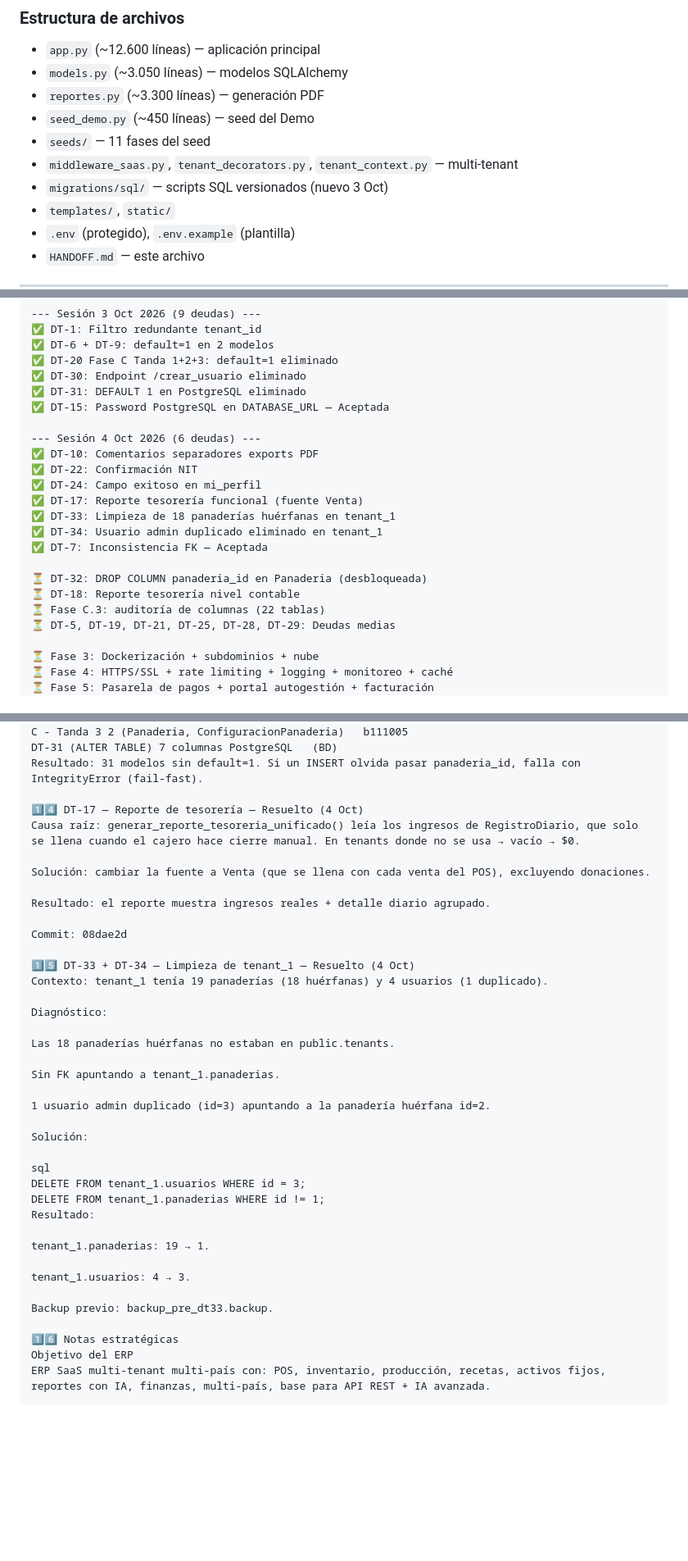
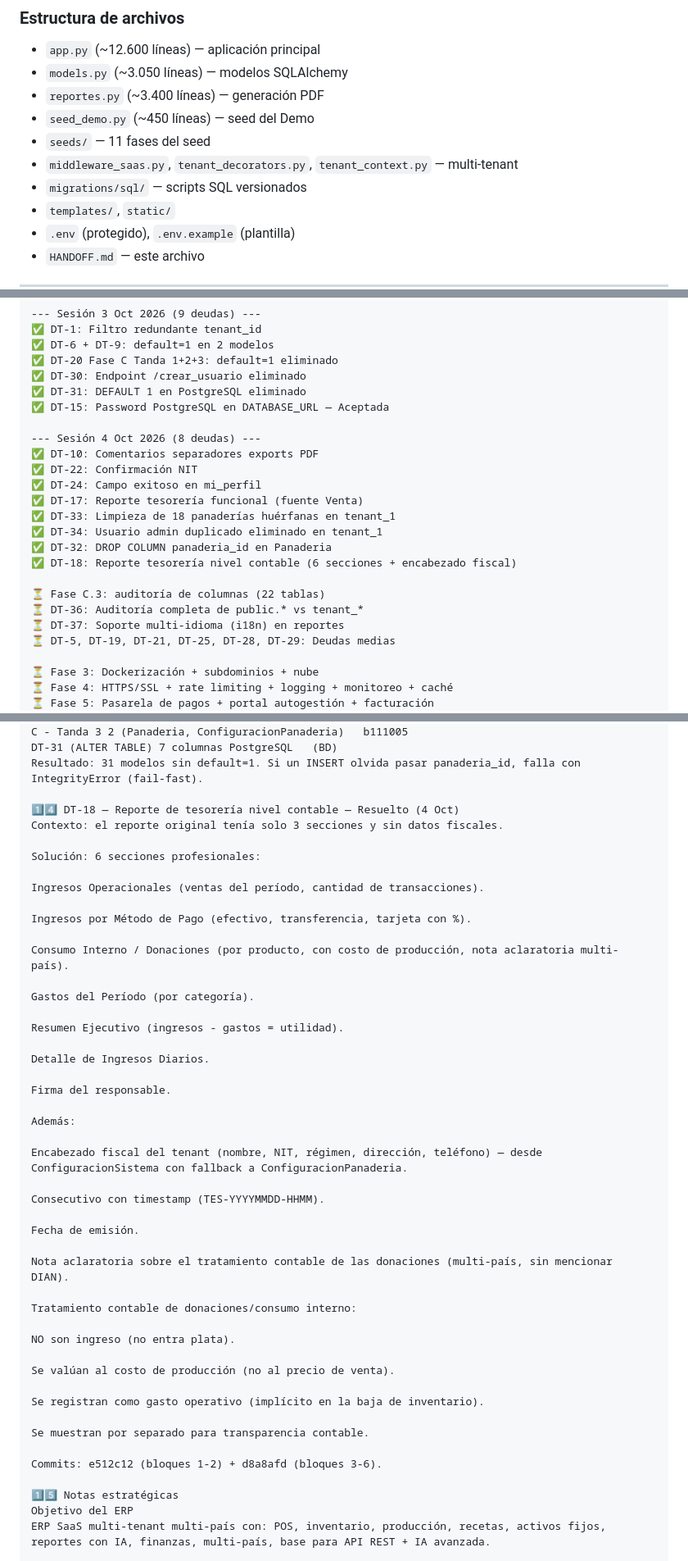
Before and after one commit to mauricioaea/bakery-erp, a Markdown page: HANDOFF.md, 3 parts joined by grey strips. Shown at 82% size. Rendered like a GitHub page; blank space fills up the shorter version.

Commit message:
docs: HANDOFF v7.7 - DT-18 cerrado (reporte tesorería nivel contable), reglas 26-27, DT-35/36/37 documentadas

```diff
--- a/HANDOFF.md
+++ b/HANDOFF.md
@@ -32,11 +32,11 @@
 ### Estructura de archivos
 - `app.py` (~12.600 líneas) — aplicación principal
 - `models.py` (~3.050 líneas) — modelos SQLAlchemy
-- `reportes.py` (~3.300 líneas) — generación PDF
+- `reportes.py` (~3.400 líneas) — generación PDF
 - `seed_demo.py` (~450 líneas) — seed del Demo
 - `seeds/` — 11 fases del seed
 - `middleware_saas.py`, `tenant_decorators.py`, `tenant_context.py` — multi-tenant
-- `migrations/sql/` — scripts SQL versionados (nuevo 3 Oct)
+- `migrations/sql/` — scripts SQL versionados
 - `templates/`, `static/`
 - `.env` (protegido), `.env.example` (plantilla)
 - `HANDOFF.md` — este archivo
@@ -375,18 +407,19 @@ text
 ✅ DT-31: DEFAULT 1 en PostgreSQL eliminado
 ✅ DT-15: Password PostgreSQL en DATABASE_URL — Aceptada
 
---- Sesión 4 Oct 2026 (6 deudas) ---
+--- Sesión 4 Oct 2026 (8 deudas) ---
 ✅ DT-10: Comentarios separadores exports PDF
 ✅ DT-22: Confirmación NIT
 ✅ DT-24: Campo exitoso en mi_perfil
 ✅ DT-17: Reporte tesorería funcional (fuente Venta)
 ✅ DT-33: Limpieza de 18 panaderías huérfanas en tenant_1
 ✅ DT-34: Usuario admin duplicado eliminado en tenant_1
-✅ DT-7: Inconsistencia FK — Aceptada
+✅ DT-32: DROP COLUMN panaderia_id en Panaderia
+✅ DT-18: Reporte tesorería nivel contable (6 secciones + encabezado fiscal)
 
-⏳ DT-32: DROP COLUMN panaderia_id en Panaderia (desbloqueada)
-⏳ DT-18: Reporte tesorería nivel contable
 ⏳ Fase C.3: auditoría de columnas (22 tablas)
+⏳ DT-36: Auditoría completa de public.* vs tenant_*
+⏳ DT-37: Soporte multi-idioma (i18n) en reportes
 ⏳ DT-5, DT-19, DT-21, DT-25, DT-28, DT-29: Deudas medias
 
 ⏳ Fase 3: Dockerización + subdominios + nube
@@ -423,40 +456,48 @@ C - Tanda 3	2 (Panaderia, ConfiguracionPanaderia)	b111005
 DT-31 (ALTER TABLE)	7 columnas PostgreSQL	(BD)
 Resultado: 31 modelos sin default=1. Si un INSERT olvida pasar panaderia_id, falla con IntegrityError (fail-fast).
 
-1️⃣4️⃣ DT-17 — Reporte de tesorería — Resuelto (4 Oct)
-Causa raíz: generar_reporte_tesoreria_unificado() leía los ingresos de RegistroDiario, que solo se llena cuando el cajero hace cierre manual. En tenants donde no se usa → vacío → $0.
+1️⃣4️⃣ DT-18 — Reporte de tesorería nivel contable — Resuelto (4 Oct)
+Contexto: el reporte original tenía solo 3 secciones y sin datos fiscales.
 
-Solución: cambiar la fuente a Venta (que se llena con cada venta del POS), excluyendo donaciones.
+Solución: 6 secciones profesionales:
 
-Resultado: el reporte muestra ingresos reales + detalle diario agrupado.
+Ingresos Operacionales (ventas del período, cantidad de transacciones).
 
-Commit: 08dae2d
+Ingresos por Método de Pago (efectivo, transferencia, tarjeta con %).
 
-1️⃣5️⃣ DT-33 + DT-34 — Limpieza de tenant_1 — Resuelto (4 Oct)
-Contexto: tenant_1 tenía 19 panaderías (18 huérfanas) y 4 usuarios (1 duplicado).
+Consumo Interno / Donaciones (por producto, con costo de producción, nota aclaratoria multi-país).
 
-Diagnóstico:
+Gastos del Período (por categoría).
 
-Las 18 panaderías huérfanas no estaban en public.tenants.
+Resumen Ejecutivo (ingresos - gastos = utilidad).
 
-Sin FK apuntando a tenant_1.panaderias.
+Detalle de Ingresos Diarios.
 
-1 usuario admin duplicado (id=3) apuntando a la panadería huérfana id=2.
+Firma del responsable.
 
-Solución:
+Además:
 
-sql
-DELETE FROM tenant_1.usuarios WHERE id = 3;
-DELETE FROM tenant_1.panaderias WHERE id != 1;
-Resultado:
+Encabezado fiscal del tenant (nombre, NIT, régimen, dirección, teléfono) — desde ConfiguracionSistema con fallback a ConfiguracionPanaderia.
 
-tenant_1.panaderias: 19 → 1.
+Consecutivo con timestamp (TES-YYYYMMDD-HHMM).
 
-tenant_1.usuarios: 4 → 3.
+Fecha de emisión.
 
-Backup previo: backup_pre_dt33.backup.
+Nota aclaratoria sobre el tratamiento contable de las donaciones (multi-país, sin mencionar DIAN).
 
-1️⃣6️⃣ Notas estratégicas
+Tratamiento contable de donaciones/consumo interno:
+
+NO son ingreso (no entra plata).
+
+Se valúan al costo de producción (no al precio de venta).
+
+Se registran como gasto operativo (implícito en la baja de inventario).
+
+Se muestran por separado para transparencia contable.
+
+Commits: e512c12 (bloques 1-2) + d8a8afd (bloques 3-6).
+
+1️⃣5️⃣ Notas estratégicas
 Objetivo del ERP
 ERP SaaS multi-tenant multi-país con: POS, inventario, producción, recetas, activos fijos, reportes con IA, finanzas, multi-país, base para API REST + IA avanzada.
 
```
Also changed, not shown: other parts of HANDOFF.md (+65 -21 lines).
